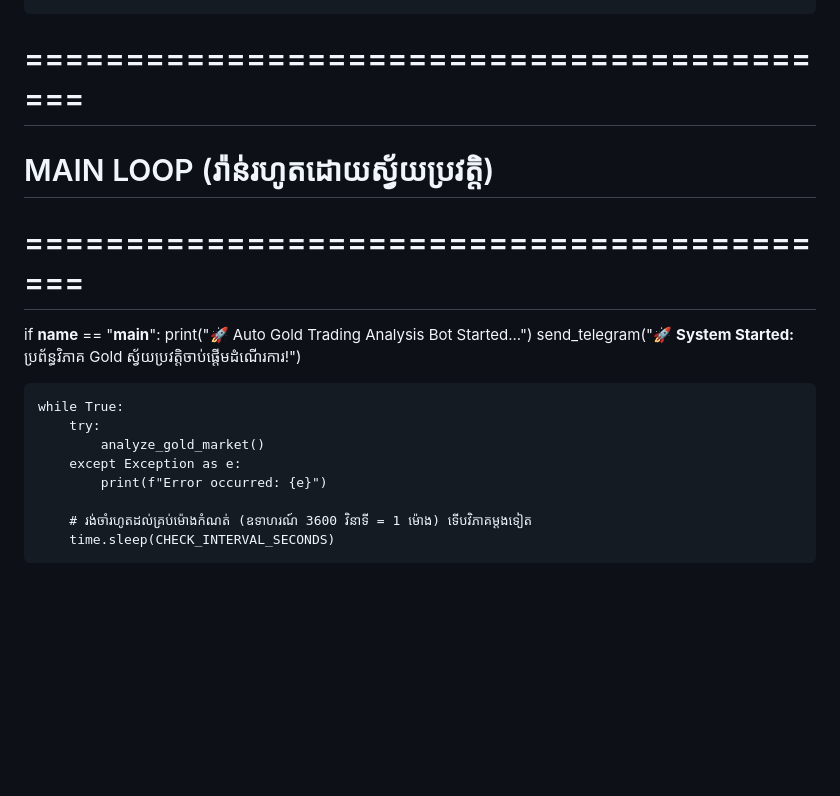
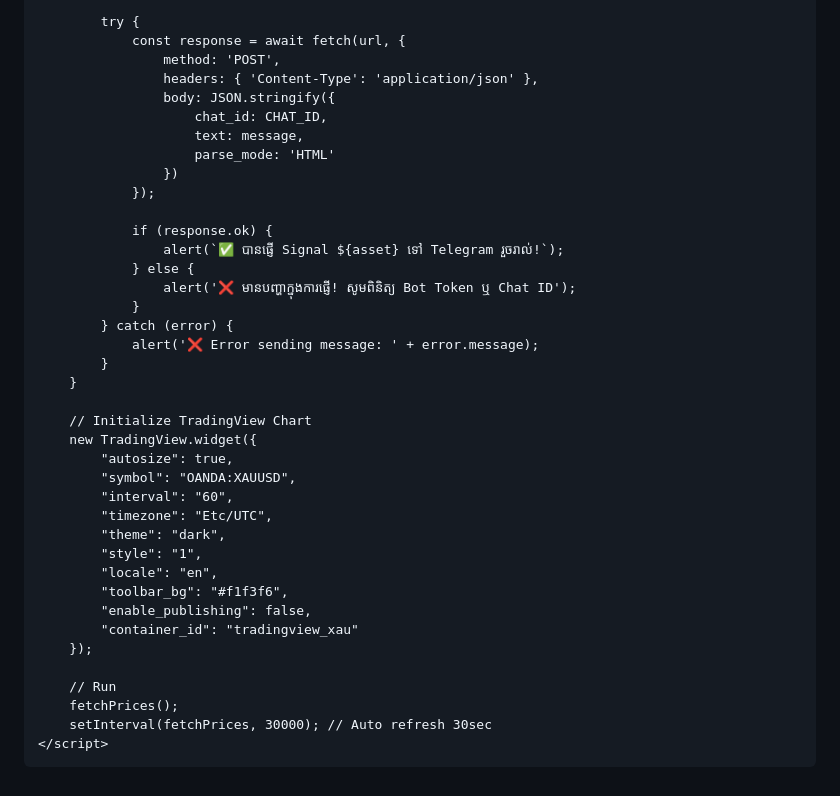
Before and after one commit to nndruok-rgb/Zoning_trade_ai, a Markdown page: README.md, the part around one of its changes. Drawn GitHub-style; blank space fills up the shorter version.

Commit message:
Trade my bot
Replaced Python script with HTML structure for Cyber Trading AI Analytics dashboard.

```diff
--- a/README.md
+++ b/README.md
@@ -124,17 +233,42 @@ def analyze_gold_market():
 
+            try {
+                const response = await fetch(url, {
+                    method: 'POST',
+                    headers: { 'Content-Type': 'application/json' },
+                    body: JSON.stringify({
+                        chat_id: CHAT_ID,
+                        text: message,
+                        parse_mode: 'HTML'
+                    })
+                });
 
-# ==========================================
-# MAIN LOOP (រ៉ាន់រហូតដោយស្វ័យប្រវត្តិ)
-# ==========================================
-if __name__ == "__main__":
-    print("🚀 Auto Gold Trading Analysis Bot Started...")
-    send_telegram("🚀 <b>System Started:</b> ប្រព័ន្ធវិភាគ Gold ស្វ័យប្រវត្តិចាប់ផ្តើមដំណើរការ!")
+                if (response.ok) {
+                    alert(`✅ បានផ្ញើ Signal ${asset} ទៅ Telegram រួចរាល់!`);
+                } else {
+                    alert('❌ មានបញ្ហាក្នុងការផ្ញើ! សូមពិនិត្យ Bot Token ឬ Chat ID');
+                }
+            } catch (error) {
+                alert('❌ Error sending message: ' + error.message);
+            }
+        }
 
-    while True:
-        try:
-            analyze_gold_market()
-        except Exception as e:
-            print(f"Error occurred: {e}")
+        // Initialize TradingView Chart
+        new TradingView.widget({
+            "autosize": true,
+            "symbol": "OANDA:XAUUSD",
+            "interval": "60",
+            "timezone": "Etc/UTC",
+            "theme": "dark",
+            "style": "1",
+            "locale": "en",
+            "toolbar_bg": "#f1f3f6",
+            "enable_publishing": false,
+            "container_id": "tradingview_xau"
+        });
 
-        # រង់ចាំរហូតដល់គ្រប់ម៉ោងកំណត់ (ឧទាហរណ៍ 3600 វិនាទី = 1 ម៉ោង) ទើបវិភាគម្តងទៀត
-        time.sleep(CHECK_INTERVAL_SECONDS)
+        // Run
+        fetchPrices();
+        setInterval(fetchPrices, 30000); // Auto refresh 30sec
+    </script>
+</body>
+</html>
```
Also changed, not shown: other parts of README.md (+206 -97 lines).
